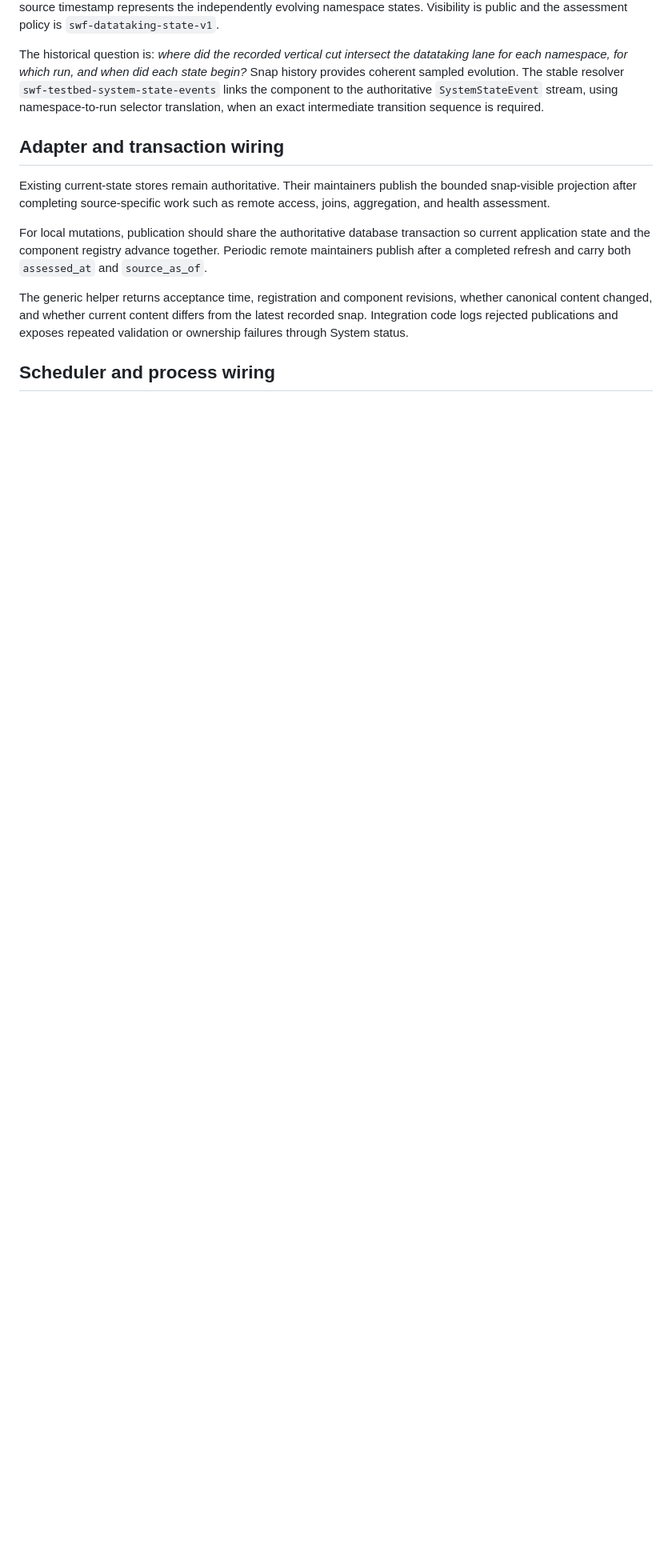
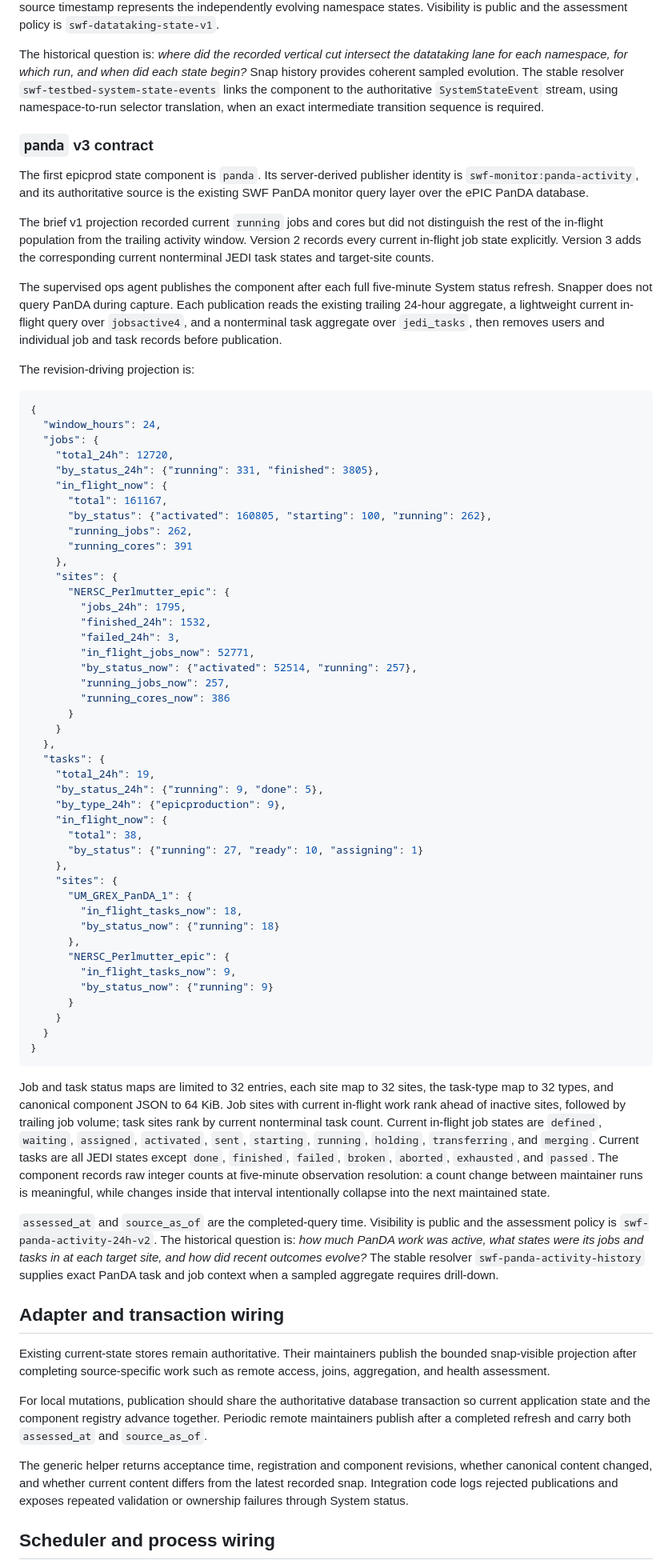
Before and after one commit to BNLNPPS/snapper-ai, a Markdown page: docs/SWF_EPICPROD_INTEGRATION.md, the part around the change. Shown at 80% size. Rendered like a GitHub page; blank space fills up the shorter version.

Commit message:
Define the epicprod PanDA v3 contract

````diff
--- a/docs/SWF_EPICPROD_INTEGRATION.md
+++ b/docs/SWF_EPICPROD_INTEGRATION.md
@@ -193,6 +193,93 @@ begin?* Snap history provides coherent sampled evolution. The stable resolver
 `SystemStateEvent` stream, using namespace-to-run selector translation, when an
 exact intermediate transition sequence is required.
 
+### `panda` v3 contract
+
+The first epicprod state component is `panda`. Its server-derived publisher
+identity is `swf-monitor:panda-activity`, and its authoritative source is the
+existing SWF PanDA monitor query layer over the ePIC PanDA database.
+
+The brief v1 projection recorded current `running` jobs and cores but did not
+distinguish the rest of the in-flight population from the trailing activity
+window. Version 2 records every current in-flight job state explicitly.
+Version 3 adds the corresponding current nonterminal JEDI task states and
+target-site counts.
+
+The supervised ops agent publishes the component after each full five-minute
+System status refresh. Snapper does not query PanDA during capture. Each
+publication reads the existing trailing 24-hour aggregate, a lightweight
+current in-flight query over `jobsactive4`, and a nonterminal task aggregate
+over `jedi_tasks`, then removes users and individual job and task records before
+publication.
+
+The revision-driving projection is:
+
+```json
+{
+  "window_hours": 24,
+  "jobs": {
+    "total_24h": 12720,
+    "by_status_24h": {"running": 331, "finished": 3805},
+    "in_flight_now": {
+      "total": 161167,
+      "by_status": {"activated": 160805, "starting": 100, "running": 262},
+      "running_jobs": 262,
+      "running_cores": 391
+    },
+    "sites": {
+      "NERSC_Perlmutter_epic": {
+        "jobs_24h": 1795,
+        "finished_24h": 1532,
+        "failed_24h": 3,
+        "in_flight_jobs_now": 52771,
+        "by_status_now": {"activated": 52514, "running": 257},
+        "running_jobs_now": 257,
+        "running_cores_now": 386
+      }
+    }
+  },
+  "tasks": {
+    "total_24h": 19,
+    "by_status_24h": {"running": 9, "done": 5},
+    "by_type_24h": {"epicproduction": 9},
+    "in_flight_now": {
+      "total": 38,
+      "by_status": {"running": 27, "ready": 10, "assigning": 1}
+    },
+    "sites": {
+      "UM_GREX_PanDA_1": {
+        "in_flight_tasks_now": 18,
+        "by_status_now": {"running": 18}
+      },
+      "NERSC_Perlmutter_epic": {
+        "in_flight_tasks_now": 9,
+        "by_status_now": {"running": 9}
+      }
+    }
+  }
+}
+```
+
+Job and task status maps are limited to 32 entries, each site map to 32 sites,
+the task-type map to 32 types, and canonical component JSON to 64 KiB. Job
+sites with current in-flight work rank ahead of inactive sites, followed by
+trailing job volume; task sites rank by current nonterminal task count. Current
+in-flight job states are `defined`, `waiting`, `assigned`,
+`activated`, `sent`, `starting`, `running`, `holding`, `transferring`, and
+`merging`. Current tasks are all JEDI states except `done`, `finished`,
+`failed`, `broken`, `aborted`, `exhausted`, and `passed`. The component records
+raw integer counts at five-minute observation resolution: a count change
+between maintainer runs is meaningful, while changes inside that interval
+intentionally collapse into the next maintained state.
+
+`assessed_at` and `source_as_of` are the completed-query time. Visibility is
+public and the assessment policy is `swf-panda-activity-24h-v2`. The historical
+question is: *how much PanDA work was active, what states were its jobs and
+tasks in at each target site, and how did recent outcomes evolve?* The stable
+resolver
+`swf-panda-activity-history` supplies exact PanDA task and job context when a
+sampled aggregate requires drill-down.
+
 ## Adapter and transaction wiring
 
 Existing current-state stores remain authoritative. Their maintainers publish
````
